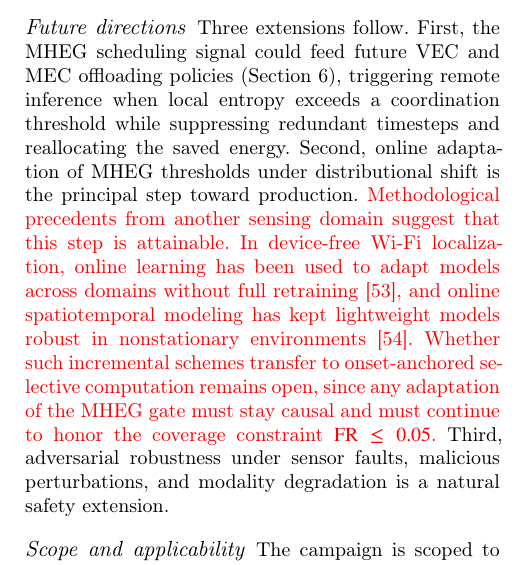
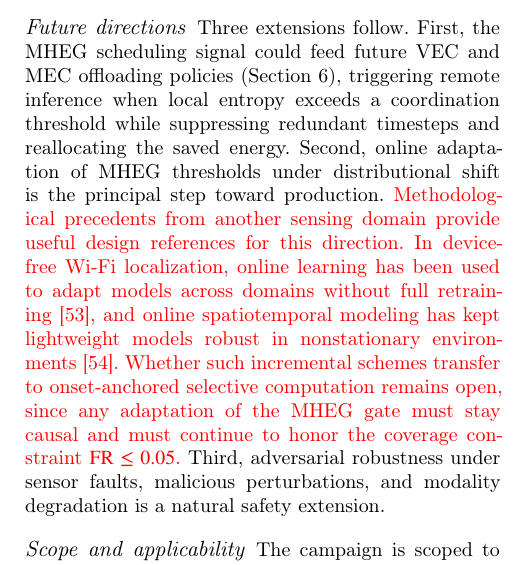
Before and after one commit to angelabalbarello/tera-adhoc-artifact, a LaTeX paper (7-article-latex/artigo.tex): part of one column of page 24 of 28, cut so that both start at the same text. Compiled offline with pdfLaTeX; a LaTeX package or settings file that is missing is left out.

Commit message:
Comment 11: soften attainability phrasing in Future directions per advisor review
Co-Authored-By: Claude Fable 5 <noreply@anthropic.com>

```diff
--- a/7-article-latex/artigo.tex
+++ b/7-article-latex/artigo.tex
@@ -2045,7 +2045,7 @@ inference when local entropy exceeds a coordination threshold while suppressing
 redundant timesteps and reallocating the saved energy. Second, online adaptation
 of \MHEG thresholds under distributional shift is the principal step toward
 production. {\color{\revcolor}Methodological precedents from another sensing
-domain suggest that this step is attainable. In device-free \mbox{Wi-Fi}
+domain provide useful design references for this direction. In device-free \mbox{Wi-Fi}
 localization, online learning has been used to adapt models across domains
 without full retraining~\cite{zhang2025leveraging}, and online spatiotemporal
 modeling has kept lightweight models robust in nonstationary
```
